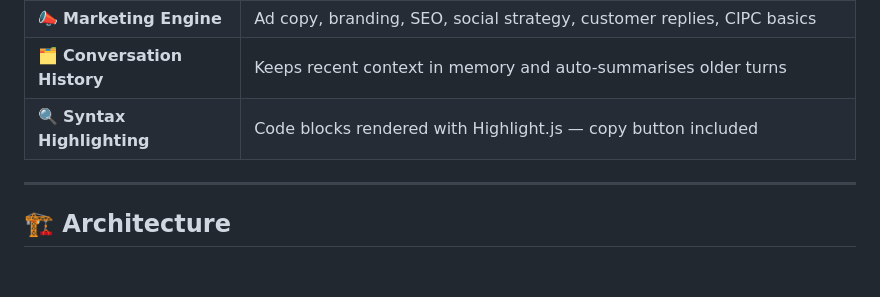
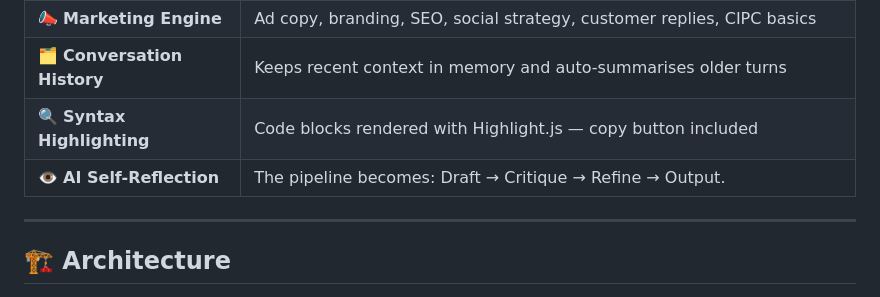
Before and after one commit to MarzWars/oculusai, a Markdown page: README.md, the part around the change. GitHub-like rendering; blank space fills up the shorter version.

Commit message:
Add AI Self-Reflection feature to README

```diff
--- a/README.md
+++ b/README.md
@@ -39,6 +39,7 @@ It remembers who you are. It searches the web when it needs to. It writes real,
 | 📣 **Marketing Engine** | Ad copy, branding, SEO, social strategy, customer replies, CIPC basics |
 | 🗂️ **Conversation History** | Keeps recent context in memory and auto-summarises older turns |
 | 🔍 **Syntax Highlighting** | Code blocks rendered with Highlight.js — copy button included |
+| 👁️ **AI Self-Reflection** | The pipeline becomes: Draft → Critique → Refine → Output. |
 
 ---
 
```
